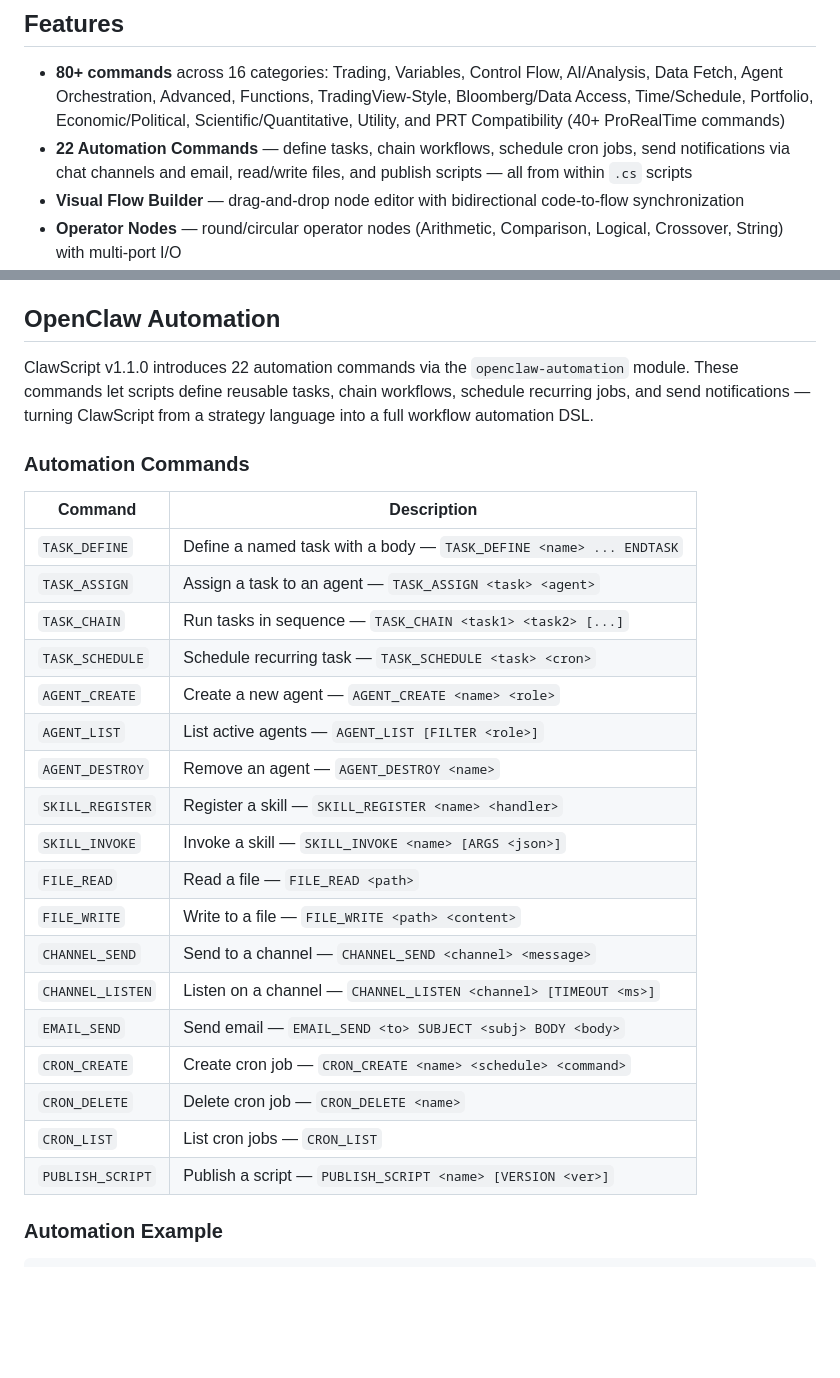
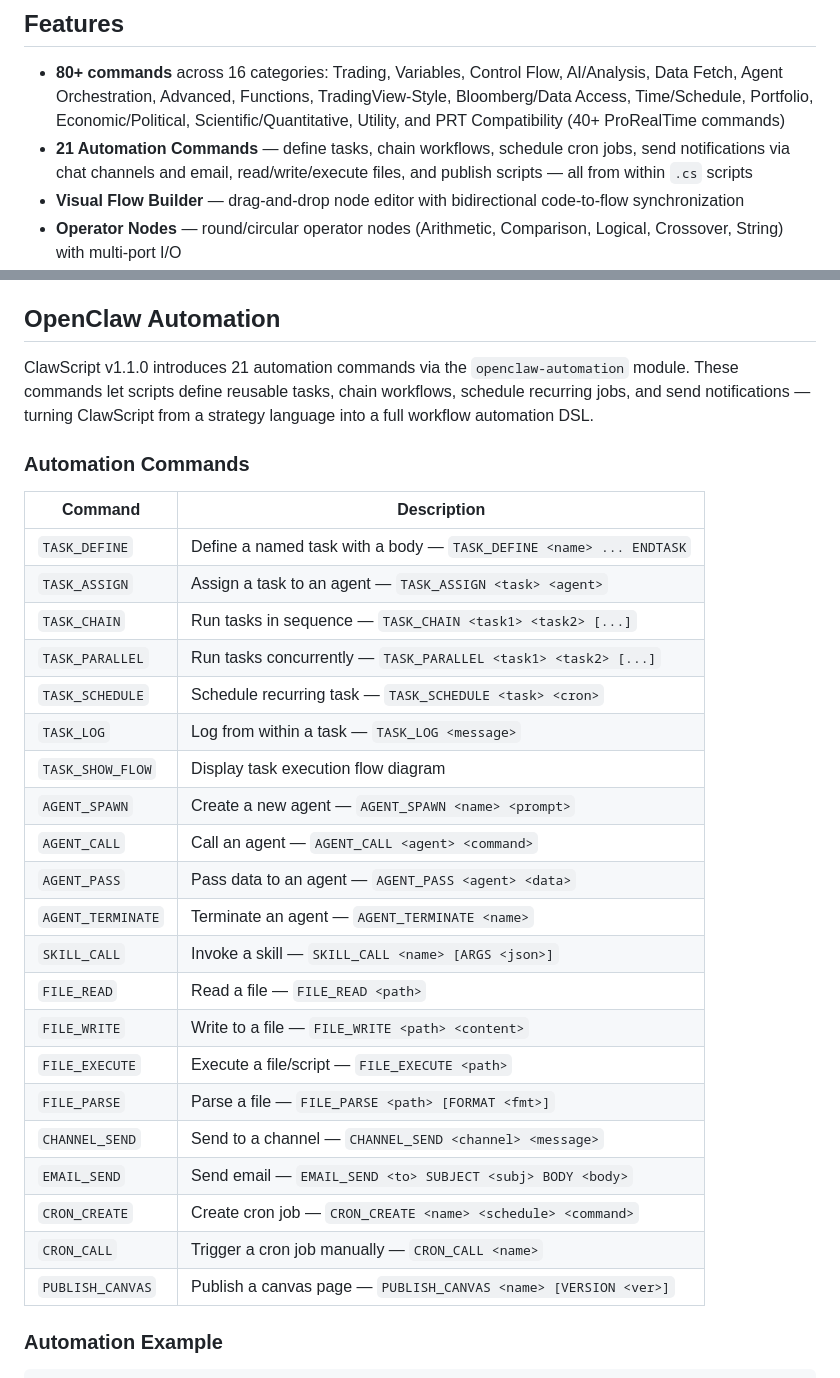
Before and after one commit to JoeSzeles/clawscript, a Markdown page: README.md, 2 parts joined by grey strips. Drawn GitHub-style; blank space fills up the shorter version.

Commit message:
Fix automation command count: 21 commands with accurate names

```diff
--- a/README.md
+++ b/README.md
@@ -7,7 +7,7 @@ A domain-specific language (DSL) for writing automated trading strategies in [Op
 ## Features
 
 - **80+ commands** across 16 categories: Trading, Variables, Control Flow, AI/Analysis, Data Fetch, Agent Orchestration, Advanced, Functions, TradingView-Style, Bloomberg/Data Access, Time/Schedule, Portfolio, Economic/Political, Scientific/Quantitative, Utility, and PRT Compatibility (40+ ProRealTime commands)
-- **22 Automation Commands** — define tasks, chain workflows, schedule cron jobs, send notifications via chat channels and email, read/write files, and publish scripts — all from within `.cs` scripts
+- **21 Automation Commands** — define tasks, chain workflows, schedule cron jobs, send notifications via chat channels and email, read/write/execute files, and publish scripts — all from within `.cs` scripts
 - **Visual Flow Builder** — drag-and-drop node editor with bidirectional code-to-flow synchronization
 - **Operator Nodes** — round/circular operator nodes (Arithmetic, Comparison, Logical, Crossover, String) with multi-port I/O
 - **Flow Toolbar** — Connect mode, Delete, Select All, Zoom In/Out/Fit, Auto-Layout, Export PNG, Undo/Redo, Clear All
@@ -49,7 +49,7 @@ Real-time simulation output showing parsed statement count, data fetching with a
 
 ## OpenClaw Automation
 
-ClawScript v1.1.0 introduces 22 automation commands via the `openclaw-automation` module. These commands let scripts define reusable tasks, chain workflows, schedule recurring jobs, and send notifications — turning ClawScript from a strategy language into a full workflow automation DSL.
+ClawScript v1.1.0 introduces 21 automation commands via the `openclaw-automation` module. These commands let scripts define reusable tasks, chain workflows, schedule recurring jobs, and send notifications — turning ClawScript from a strategy language into a full workflow automation DSL.
 
 ### Automation Commands
 
@@ -58,21 +58,24 @@ ClawScript v1.1.0 introduces 22 automation commands via the `openclaw-automation
 | `TASK_DEFINE` | Define a named task with a body — `TASK_DEFINE <name> ... ENDTASK` |
 | `TASK_ASSIGN` | Assign a task to an agent — `TASK_ASSIGN <task> <agent>` |
 | `TASK_CHAIN` | Run tasks in sequence — `TASK_CHAIN <task1> <task2> [...]` |
+| `TASK_PARALLEL` | Run tasks concurrently — `TASK_PARALLEL <task1> <task2> [...]` |
 | `TASK_SCHEDULE` | Schedule recurring task — `TASK_SCHEDULE <task> <cron>` |
-| `AGENT_CREATE` | Create a new agent — `AGENT_CREATE <name> <role>` |
-| `AGENT_LIST` | List active agents — `AGENT_LIST [FILTER <role>]` |
-| `AGENT_DESTROY` | Remove an agent — `AGENT_DESTROY <name>` |
-| `SKILL_REGISTER` | Register a skill — `SKILL_REGISTER <name> <handler>` |
-| `SKILL_INVOKE` | Invoke a skill — `SKILL_INVOKE <name> [ARGS <json>]` |
+| `TASK_LOG` | Log from within a task — `TASK_LOG <message>` |
+| `TASK_SHOW_FLOW` | Display task execution flow diagram |
+| `AGENT_SPAWN` | Create a new agent — `AGENT_SPAWN <name> <prompt>` |
+| `AGENT_CALL` | Call an agent — `AGENT_CALL <agent> <command>` |
+| `AGENT_PASS` | Pass data to an agent — `AGENT_PASS <agent> <data>` |
+| `AGENT_TERMINATE` | Terminate an agent — `AGENT_TERMINATE <name>` |
+| `SKILL_CALL` | Invoke a skill — `SKILL_CALL <name> [ARGS <json>]` |
 | `FILE_READ` | Read a file — `FILE_READ <path>` |
 | `FILE_WRITE` | Write to a file — `FILE_WRITE <path> <content>` |
+| `FILE_EXECUTE` | Execute a file/script — `FILE_EXECUTE <path>` |
+| `FILE_PARSE` | Parse a file — `FILE_PARSE <path> [FORMAT <fmt>]` |
 | `CHANNEL_SEND` | Send to a channel — `CHANNEL_SEND <channel> <message>` |
-| `CHANNEL_LISTEN` | Listen on a channel — `CHANNEL_LISTEN <channel> [TIMEOUT <ms>]` |
 | `EMAIL_SEND` | Send email — `EMAIL_SEND <to> SUBJECT <subj> BODY <body>` |
 | `CRON_CREATE` | Create cron job — `CRON_CREATE <name> <schedule> <command>` |
-| `CRON_DELETE` | Delete cron job — `CRON_DELETE <name>` |
-| `CRON_LIST` | List cron jobs — `CRON_LIST` |
-| `PUBLISH_SCRIPT` | Publish a script — `PUBLISH_SCRIPT <name> [VERSION <ver>]` |
+| `CRON_CALL` | Trigger a cron job manually — `CRON_CALL <name>` |
+| `PUBLISH_CANVAS` | Publish a canvas page — `PUBLISH_CANVAS <name> [VERSION <ver>]` |
 
 ### Automation Example
 
```
